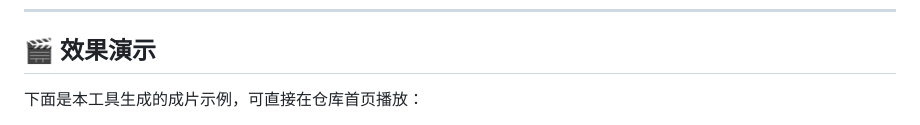
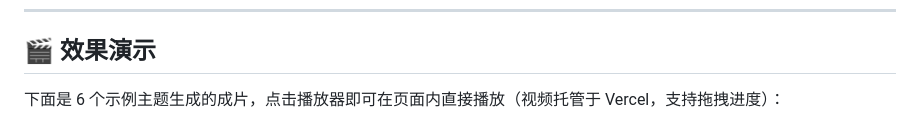
Before and after one commit to vvlife/agnes-comic-drama, a Markdown page: README.md, the part around one of its changes. GitHub-like rendering.

Commit message:
docs: README 演示区改为 6 个可直接播放的示例视频(Vercel 绝对地址)
- 原 /api/static-video 相对路径在 GitHub 上解析失败(404)，改为绝对托管地址
- 新增全部 6 个示例主题视频，页面内点击即播、支持拖拽

```diff
--- a/README.md
+++ b/README.md
@@ -14,5 +14,5 @@
 
 ## 🎬 效果演示
 
-下面是本工具生成的成片示例，可直接在仓库首页播放：
+下面是 6 个示例主题生成的成片，点击播放器即可在页面内直接播放（视频托管于 Vercel，支持拖拽进度）：
 
```
Also changed, not shown: other parts of README.md (+17 -1 lines).
